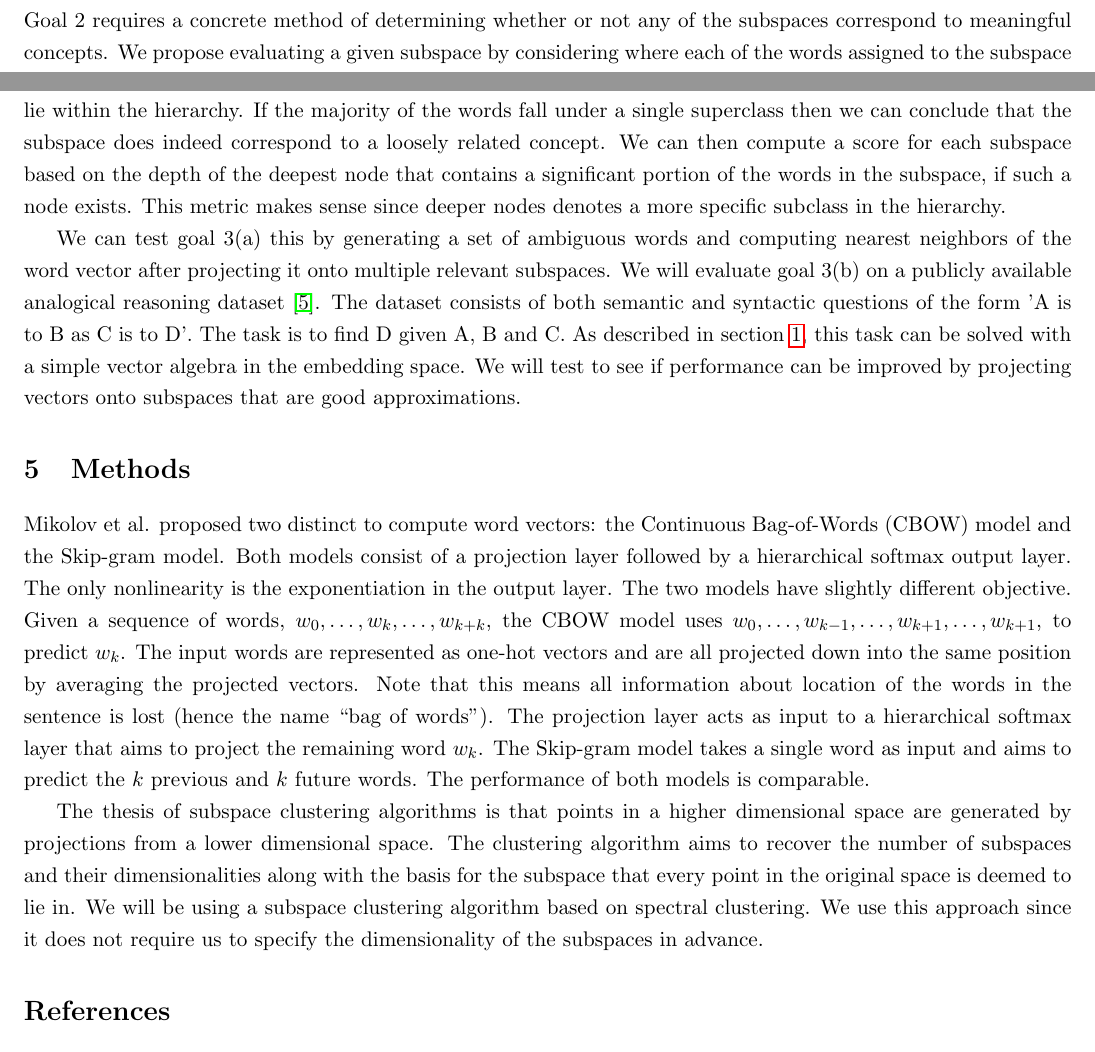
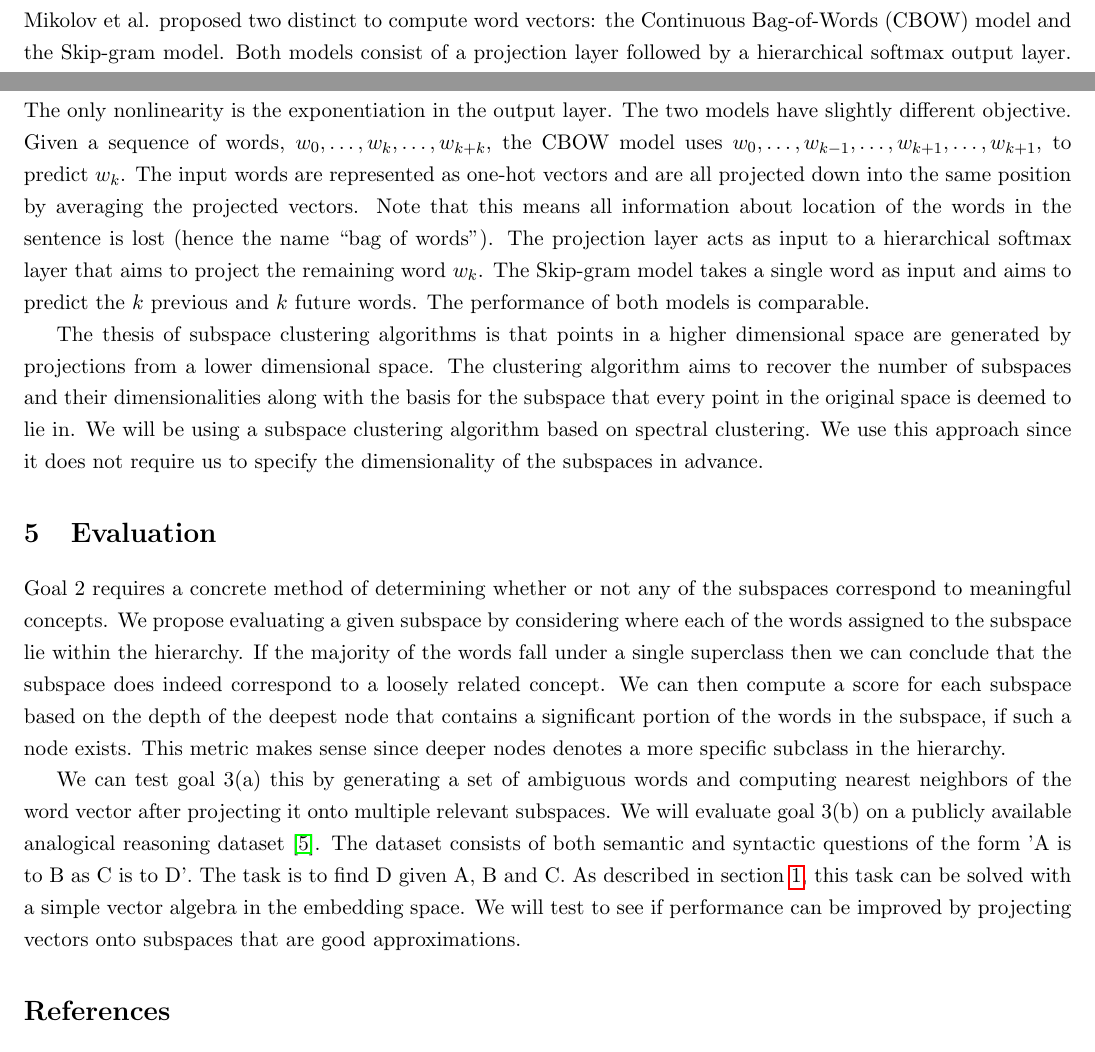
Before and after one commit to edenton/wordvectors, a LaTeX document (docs/proposal/proposal.tex): two parts of pages 3 and 4 of 5, joined at a grey line, cut so that both start at the same text. Compiled offline with pdfLaTeX.

Commit message:
swapped sections

```diff
--- a/docs/proposal/proposal.tex
+++ b/docs/proposal/proposal.tex
@@ -28,8 +28,8 @@
 \input{overview}
 \input{timeline}
 \input{train_data}
+\input{methods}
 \input{evaluation}
-\input{methods}
 
 \nocite{*}
 \bibliographystyle{splncs}
```
Also changed, not shown: 1 other file.
